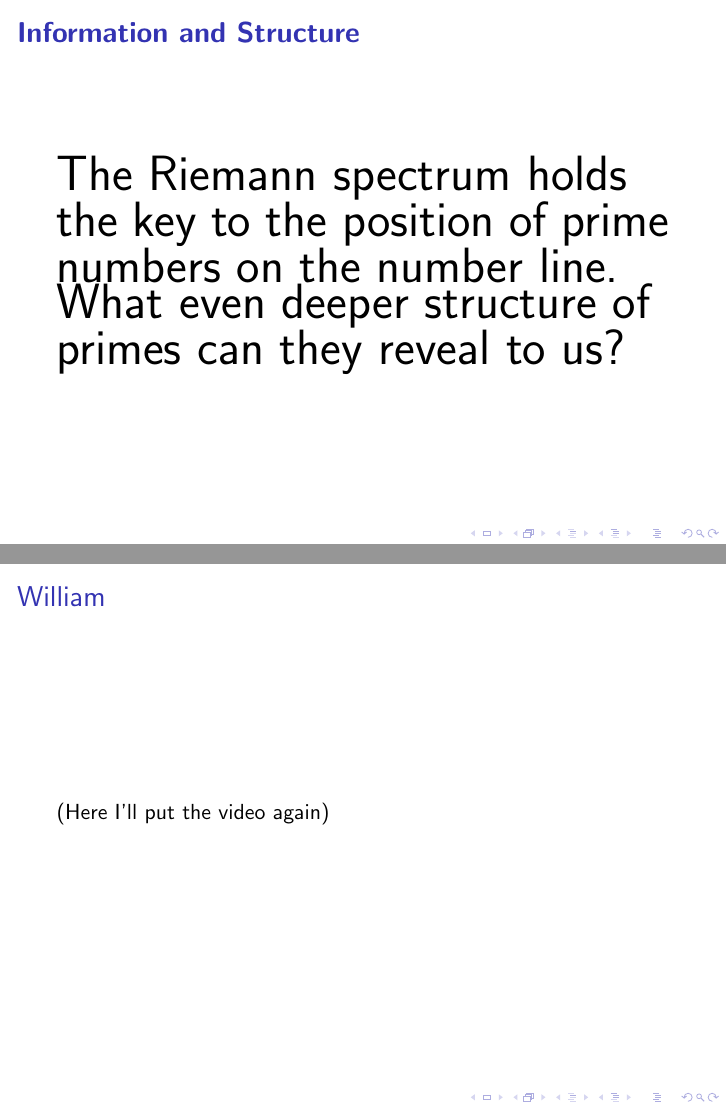
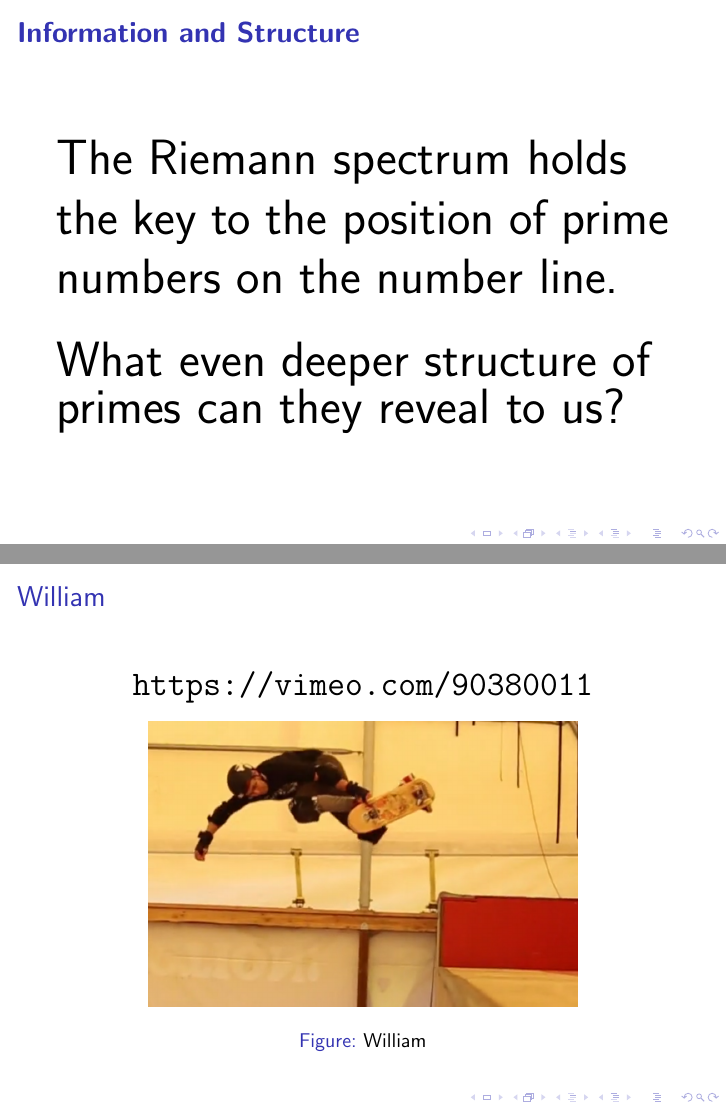
Before and after one commit to williamstein/rh, LaTeX slides (rh/slides.tex): pages 51 and 53 of 53, joined at a grey line. Compiled offline with pdfLaTeX.

Commit message:
auto-commit

```diff
--- a/rh/slides.tex
+++ b/rh/slides.tex
@@ -545,7 +545,10 @@ $$\ \ = \ \   1+ \sum_{i}\cos(\theta_i\cdot \log(s))).$$}  \end{frame}
    primes $1019$ and $1021$ and that $1024=2^{10}$.}}  \end{frame}
 \begin{frame}\frametitle{\bf Information  and Structure}
 
-{\Huge The Riemann spectrum holds the key to the position of prime numbers on the number line. What even deeper structure of primes can they reveal to us?}\end{frame}
+{\Huge The Riemann spectrum holds the key to the position of prime numbers on the number line.
+\vspace{1em}
+
+What even deeper structure of primes can they reveal to us?}\end{frame}
 \begin{frame}
 \frametitle{Riemann}
 \ill{riemann}{.2}{Bernhard Riemann (1826--1866)}
@@ -554,7 +557,10 @@ $$\ \ = \ \   1+ \sum_{i}\cos(\theta_i\cdot \log(s))).$$}  \end{frame}
 \end{frame}
 \begin{frame}
 \frametitle{William}
- (Here I'll put the video again)
+\begin{center}\LARGE
+\url{https://vimeo.com/90380011}
+\end{center}
+\ill{steinbsair}{0.7}{William}
 \end{frame}
 \end{document}
 
```
Also changed, not shown: rh/slides.tex (4 more changed lines).
